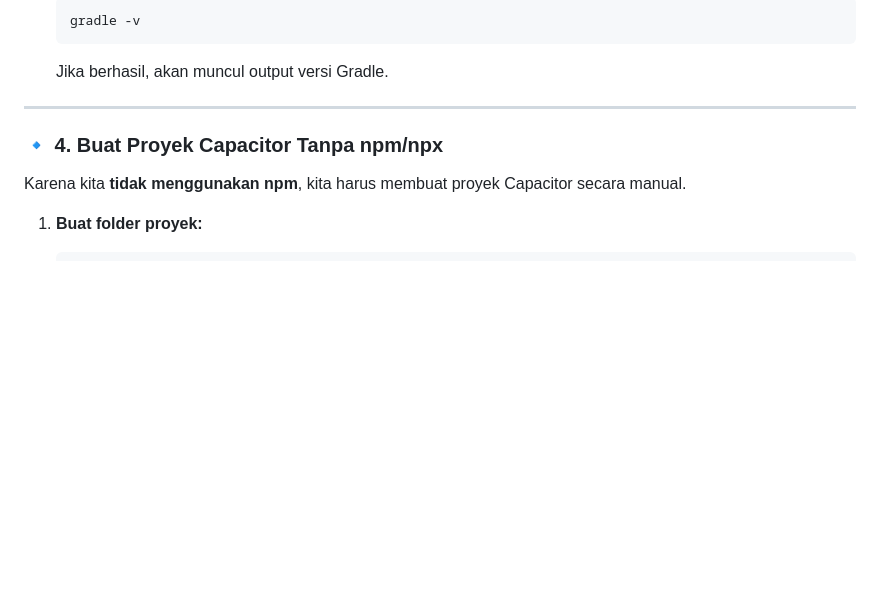
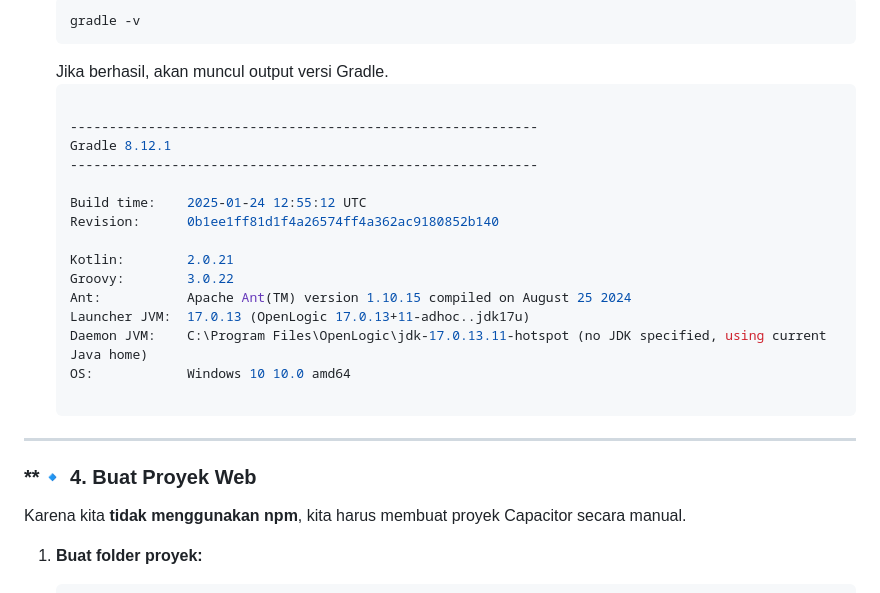
Before and after one commit to jscroot/mobile, a Markdown page: README.md, the part around the change. Drawn GitHub-style; blank space fills up the shorter version.

````diff
--- a/README.md
+++ b/README.md
@@ -69,10 +69,27 @@ Kita harus **menginstal Android SDK, Gradle, dan beberapa alat CLI lainnya** sec
    gradle -v
    ```
    Jika berhasil, akan muncul output versi Gradle.
+   ```sh
+
+   ------------------------------------------------------------
+   Gradle 8.12.1
+   ------------------------------------------------------------
+
+   Build time:    2025-01-24 12:55:12 UTC
+   Revision:      0b1ee1ff81d1f4a26574ff4a362ac9180852b140
+
+   Kotlin:        2.0.21
+   Groovy:        3.0.22
+   Ant:           Apache Ant(TM) version 1.10.15 compiled on August 25 2024
+   Launcher JVM:  17.0.13 (OpenLogic 17.0.13+11-adhoc..jdk17u)
+   Daemon JVM:    C:\Program Files\OpenLogic\jdk-17.0.13.11-hotspot (no JDK specified, using current Java home)
+   OS:            Windows 10 10.0 amd64
+
+   ```
 
 ---
 
-### **🔹 4. Buat Proyek Capacitor Tanpa npm/npx**
+### **🔹 4. Buat Proyek Web
 Karena kita **tidak menggunakan npm**, kita harus membuat proyek Capacitor secara manual.
 
 1. **Buat folder proyek:**
````
